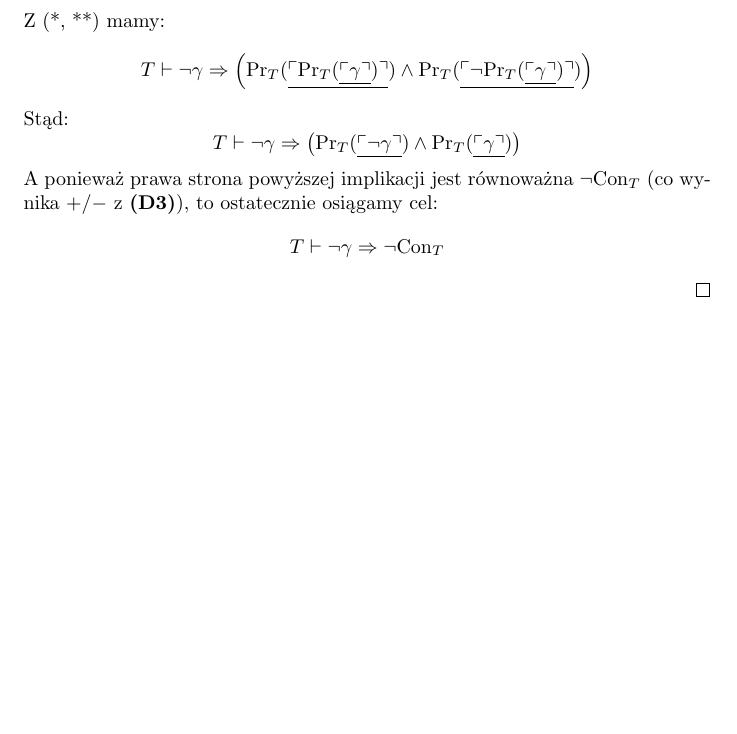
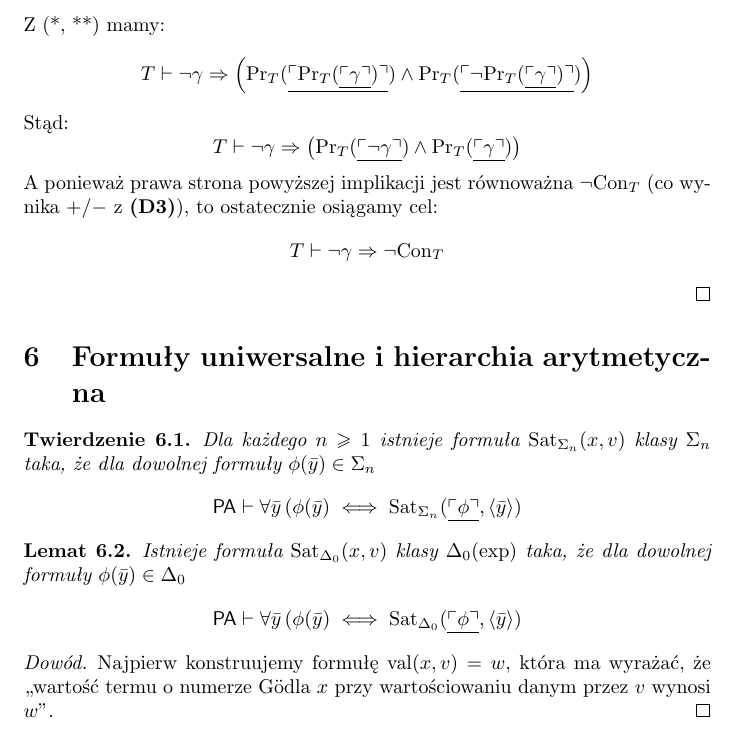
Before and after one commit to BartoszPiotrowski/teorie-dzikie-i-oswojone, a LaTeX paper (skrypt.tex): part of page 21 of 21, cut so that both start at the same text, the shorter picture padded with empty space. Compiled offline with pdfLaTeX.

Commit message:
Początek o formułach uniwersalnych i hierarchii arytmetycznej.

```diff
--- a/skrypt.tex
+++ b/skrypt.tex
@@ -1305,4 +1305,33 @@ Teraz pokażemy II twierdzenie Gödla, mówiące o tym, że $\PA$ nie jest w sta
 
 %TODO uwagi światopoglądowe
 
+\section{Formuły uniwersalne i hierarchia arytmetyczna}
+% Cel na dziś:
+\begin{tw}
+	Dla każdego $n \geq 1$ istnieje formuła $\text{\emph{Sat}}_{\Sigma_n}(x, v)$ klasy $\Sigma_n$ taka, że dla dowolnej formuły $\phi(\bar{y}) \in \Sigma_n$
+	\[
+		\PA \vdash \forall \bar{y} \, (\phi(\bar{y}) \iff \text{\emph{Sat}}_{\Sigma_n}(\underline{\gnum{\phi}}, \langle \bar{y} \rangle\))
+	\]
+
+\end{tw}
+
+\begin{lem}
+	Istnieje formuła $\text{\emph{Sat}}_{\Delta_0}(x, v)$ klasy $\Delta_0(\text{\emph{exp}})$ taka, że dla dowolnej formuły $\phi(\bar{y}) \in \Delta_0$
+	\[
+		\PA \vdash \forall \bar{y} \, (\phi(\bar{y}) \iff \text{\emph{Sat}}_{\Delta_0}(\underline{\gnum{\phi}}, \langle \bar{y} \rangle\))
+	\]
+
+\end{lem}
+\begin{proof}
+	Najpierw konstruujemy formułę $\text{val}(x, v) = w$, która ma wyrażać, że ,,wartość termu o numerze Gödla $x$ przy wartościowaniu danym przez $v$ wynosi $w$''.
+\end{proof}
+
+
+
+%\section{Twierdzenie Tennenbauma}
+
+%\section{Twierdzenie Ramseya i Parisa-Harringtona}
+
+%\section{Twierdzenie Matijasiewicza i 10. problem Hilberta}
+
 \end{document}
```
